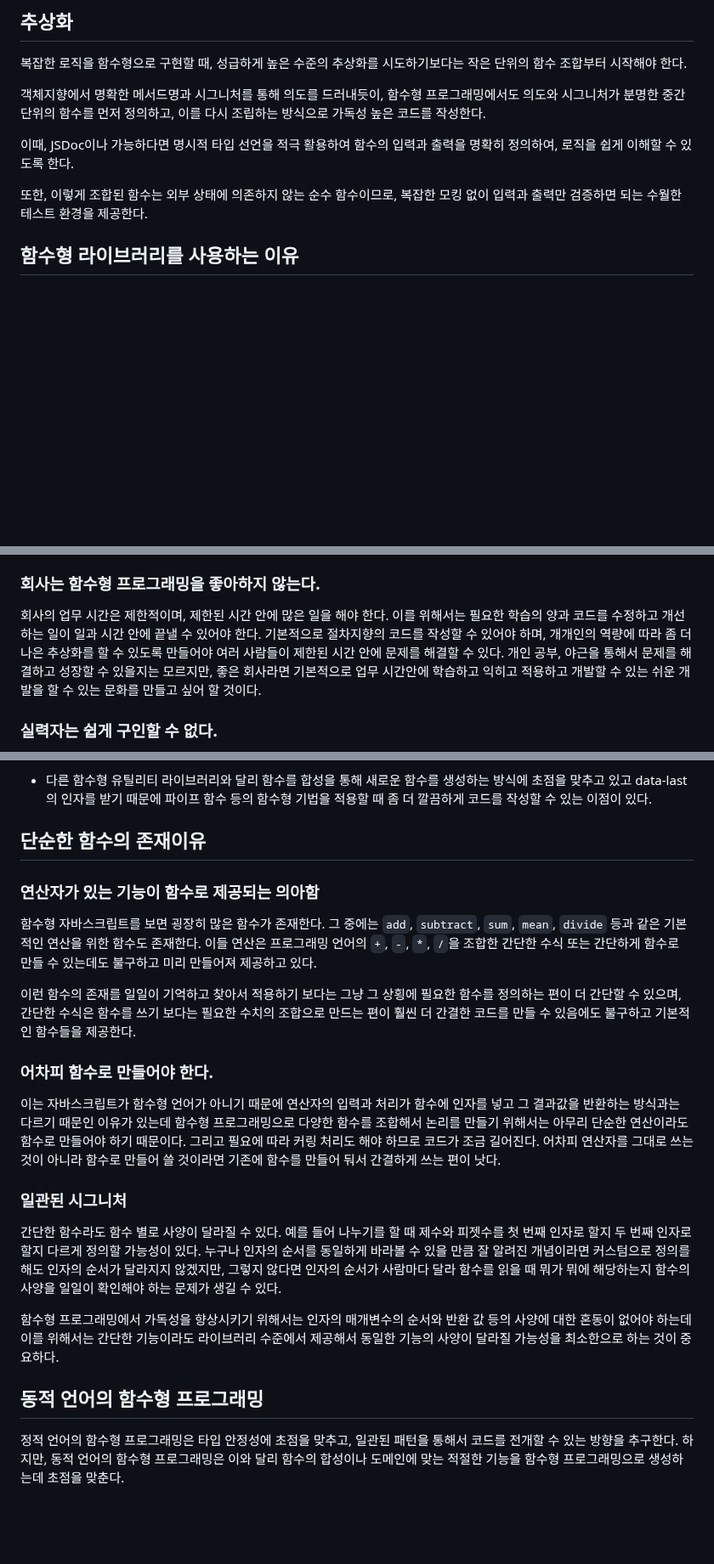
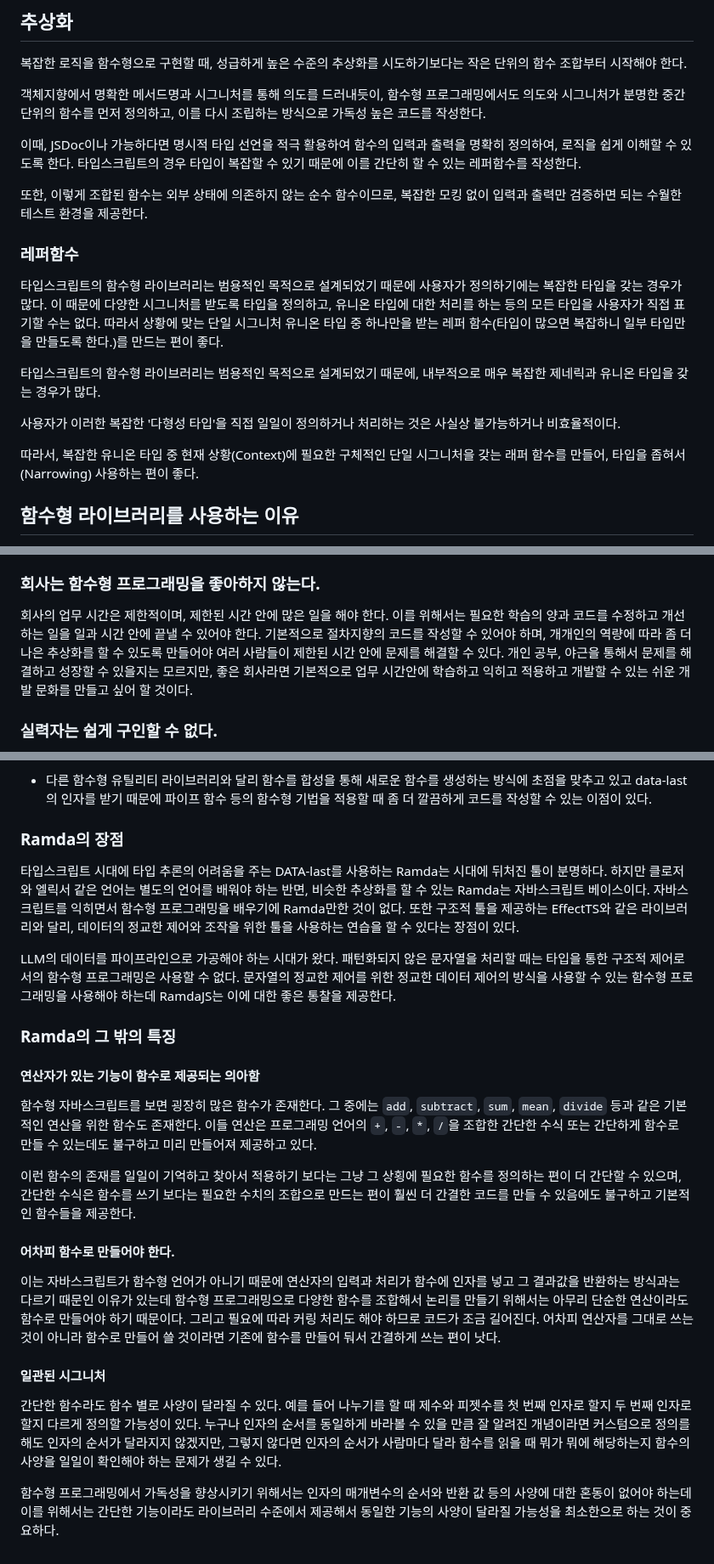
Before and after one commit to N0FreeLunch/Javascript-Development-Note, a Markdown page: FuntionalProgramming/Essay/AboutRamda.md, 3 parts joined by grey strips. Shown at 85% size. Drawn GitHub-style; blank space fills up the shorter version.

Commit message:
Expand AboutRamda with RamdaJS insights and challenges
Add discussion on RamdaJS and its advantages in functional programming. Include insights on wrapper functions and the challenges of function composition.

```diff
--- a/FuntionalProgramming/Essay/AboutRamda.md
+++ b/FuntionalProgramming/Essay/AboutRamda.md
@@ -54,9 +54,19 @@ pipe, compose 함수를 사용할 때, 인자로 전달하는 함수는 하나
 
 객체지향에서 명확한 메서드명과 시그니처를 통해 의도를 드러내듯이, 함수형 프로그래밍에서도 의도와 시그니처가 분명한 중간 단위의 함수를 먼저 정의하고, 이를 다시 조립하는 방식으로 가독성 높은 코드를 작성한다.
 
-이때, JSDoc이나 가능하다면 명시적 타입 선언을 적극 활용하여 함수의 입력과 출력을 명확히 정의하여, 로직을 쉽게 이해할 수 있도록 한다.
+이때, JSDoc이나 가능하다면 명시적 타입 선언을 적극 활용하여 함수의 입력과 출력을 명확히 정의하여, 로직을 쉽게 이해할 수 있도록 한다. 타입스크립트의 경우 타입이 복잡할 수 있기 때문에 이를 간단히 할 수 있는 레퍼함수를 작성한다.
 
 또한, 이렇게 조합된 함수는 외부 상태에 의존하지 않는 순수 함수이므로, 복잡한 모킹 없이 입력과 출력만 검증하면 되는 수월한 테스트 환경을 제공한다.
+
+### 레퍼함수
+
+타입스크립트의 함수형 라이브러리는 범용적인 목적으로 설계되었기 때문에 사용자가 정의하기에는 복잡한 타입을 갖는 경우가 많다. 이 때문에 다양한 시그니처를 받도록 타입을 정의하고, 유니온 타입에 대한 처리를 하는 등의 모든 타입을 사용자가 직접 표기할 수는 없다. 따라서 상황에 맞는 단일 시그니처 유니온 타입 중 하나만을 받는 레퍼 함수(타입이 많으면 복잡하니 일부 타입만을 만들도록 한다.)를 만드는 편이 좋다.
+
+타입스크립트의 함수형 라이브러리는 범용적인 목적으로 설계되었기 때문에, 내부적으로 매우 복잡한 제네릭과 유니온 타입을 갖는 경우가 많다.
+
+사용자가 이러한 복잡한 '다형성 타입'을 직접 일일이 정의하거나 처리하는 것은 사실상 불가능하거나 비효율적이다.
+
+따라서, 복잡한 유니온 타입 중 현재 상황(Context)에 필요한 구체적인 단일 시그니처을 갖는 래퍼 함수를 만들어, 타입을 좁혀서(Narrowing) 사용하는 편이 좋다.
 
 ## 함수형 라이브러리를 사용하는 이유
 
@@ -80,7 +90,7 @@ pipe, compose 함수를 사용할 때, 인자로 전달하는 함수는 하나
 
 ### 회사는 함수형 프로그래밍을 좋아하지 않는다.
 
-회사의 업무 시간은 제한적이며, 제한된 시간 안에 많은 일을 해야 한다. 이를 위해서는 필요한 학습의 양과 코드를 수정하고 개선하는 일이 일과 시간 안에 끝낼 수 있어야 한다. 기본적으로 절차지향의 코드를 작성할 수 있어야 하며, 개개인의 역량에 따라 좀 더 나은 추상화를 할 수 있도록 만들어야 여러 사람들이 제한된 시간 안에 문제를 해결할 수 있다. 개인 공부, 야근을 통해서 문제를 해결하고 성장할 수 있을지는 모르지만, 좋은 회사라면 기본적으로 업무 시간안에 학습하고 익히고 적용하고 개발할 수 있는 쉬운 개발을 할 수 있는 문화를 만들고 싶어 할 것이다.
+회사의 업무 시간은 제한적이며, 제한된 시간 안에 많은 일을 해야 한다. 이를 위해서는 필요한 학습의 양과 코드를 수정하고 개선하는 일을 일과 시간 안에 끝낼 수 있어야 한다. 기본적으로 절차지향의 코드를 작성할 수 있어야 하며, 개개인의 역량에 따라 좀 더 나은 추상화를 할 수 있도록 만들어야 여러 사람들이 제한된 시간 안에 문제를 해결할 수 있다. 개인 공부, 야근을 통해서 문제를 해결하고 성장할 수 있을지는 모르지만, 좋은 회사라면 기본적으로 업무 시간안에 학습하고 익히고 적용하고 개발할 수 있는 쉬운 개발 문화를 만들고 싶어 할 것이다.
 
 ### 실력자는 쉽게 구인할 수 없다.
 
@@ -108,24 +128,26 @@ pipe, compose 함수를 사용할 때, 인자로 전달하는 함수는 하나
 
 - 다른 함수형 유틸리티 라이브러리와 달리 함수를 합성을 통해 새로운 함수를 생성하는 방식에 초점을 맞추고 있고 data-last의 인자를 받기 때문에 파이프 함수 등의 함수형 기법을 적용할 때 좀 더 깔끔하게 코드를 작성할 수 있는 이점이 있다.
 
-## 단순한 함수의 존재이유
+### Ramda의 장점
 
-### 연산자가 있는 기능이 함수로 제공되는 의아함
+타입스크립트 시대에 타입 추론의 어려움을 주는 DATA-last를 사용하는 Ramda는 시대에 뒤처진 툴이 분명하다. 하지만 클로저와 엘릭서 같은 언어는 별도의 언어를 배워야 하는 반면, 비슷한 추상화를 할 수 있는 Ramda는 자바스크립트 베이스이다. 자바스크립트를 익히면서 함수형 프로그래밍을 배우기에 Ramda만한 것이 없다. 또한 구조적 툴을 제공하는 EffectTS와 같은 라이브러리와 달리, 데이터의 정교한 제어와 조작을 위한 툴을 사용하는 연습을 할 수 있다는 장점이 있다.
+
+LLM의 데이터를 파이프라인으로 가공해야 하는 시대가 왔다. 패턴화되지 않은 문자열을 처리할 때는 타입을 통한 구조적 제어로서의 함수형 프로그래밍은 사용할 수 없다. 문자열의 정교한 제어를 위한 정교한 데이터 제어의 방식을 사용할 수 있는 함수형 프로그래밍을 사용해야 하는데 RamdaJS는 이에 대한 좋은 통찰을 제공한다.
+
+### Ramda의 그 밖의 특징
+
+#### 연산자가 있는 기능이 함수로 제공되는 의아함
 
 함수형 자바스크립트를 보면 굉장히 많은 함수가 존재한다. 그 중에는 `add`, `subtract`, `sum`, `mean`, `divide` 등과 같은 기본적인 연산을 위한 함수도 존재한다. 이들 연산은 프로그래밍 언어의 `+`, `-`, `*`, `/`을 조합한 간단한 수식 또는 간단하게 함수로 만들 수 있는데도 불구하고 미리 만들어져 제공하고 있다.
 
 이런 함수의 존재를 일일이 기억하고 찾아서 적용하기 보다는 그냥 그 상횡에 필요한 함수를 정의하는 편이 더 간단할 수 있으며, 간단한 수식은 함수를 쓰기 보다는 필요한 수치의 조합으로 만드는 편이 훨씬 더 간결한 코드를 만들 수 있음에도 불구하고 기본적인 함수들을 제공한다.
 
-### 어차피 함수로 만들어야 한다.
+#### 어차피 함수로 만들어야 한다.
 
 이는 자바스크립트가 함수형 언어가 아니기 때문에 연산자의 입력과 처리가 함수에 인자를 넣고 그 결과값을 반환하는 방식과는 다르기 때문인 이유가 있는데 함수형 프로그래밍으로 다양한 함수를 조합해서 논리를 만들기 위해서는 아무리 단순한 연산이라도 함수로 만들어야 하기 때문이다. 그리고 필요에 따라 커링 처리도 해야 하므로 코드가 조금 길어진다. 어차피 연산자를 그대로 쓰는 것이 아니라 함수로 만들어 쓸 것이라면 기존에 함수를 만들어 둬서 간결하게 쓰는 편이 낫다.
 
-### 일관된 시그니처
+#### 일관된 시그니처
 
 간단한 함수라도 함수 별로 사양이 달라질 수 있다. 예를 들어 나누기를 할 때 제수와 피젯수를 첫 번째 인자로 할지 두 번째 인자로 할지 다르게 정의할 가능성이 있다. 누구나 인자의 순서를 동일하게 바라볼 수 있을 만큼 잘 알려진 개념이라면 커스텀으로 정의를 해도 인자의 순서가 달라지지 않겠지만, 그렇지 않다면 인자의 순서가 사람마다 달라 함수를 읽을 때 뭐가 뭐에 해당하는지 함수의 사양을 일일이 확인해야 하는 문제가 생길 수 있다.
 
 함수형 프로그래밍에서 가독성을 향상시키기 위해서는 인자의 매개변수의 순서와 반환 값 등의 사양에 대한 혼동이 없어야 하는데 이를 위해서는 간단한 기능이라도 라이브러리 수준에서 제공해서 동일한 기능의 사양이 달라질 가능성을 최소한으로 하는 것이 중요하다.
-
-## 동적 언어의 함수형 프로그래밍
-
-정적 언어의 함수형 프로그래밍은 타입 안정성에 초점을 맞추고, 일관된 패턴을 통해서 코드를 전개할 수 있는 방향을 추구한다. 하지만, 동적 언어의 함수형 프로그래밍은 이와 달리 함수의 합성이나 도메인에 맞는 적절한 기능을 함수형 프로그래밍으로 생성하는데 초점을 맞춘다.
```
Also changed, not shown: other parts of FuntionalProgramming/Essay/AboutRamda.md (+10 -0 lines).
